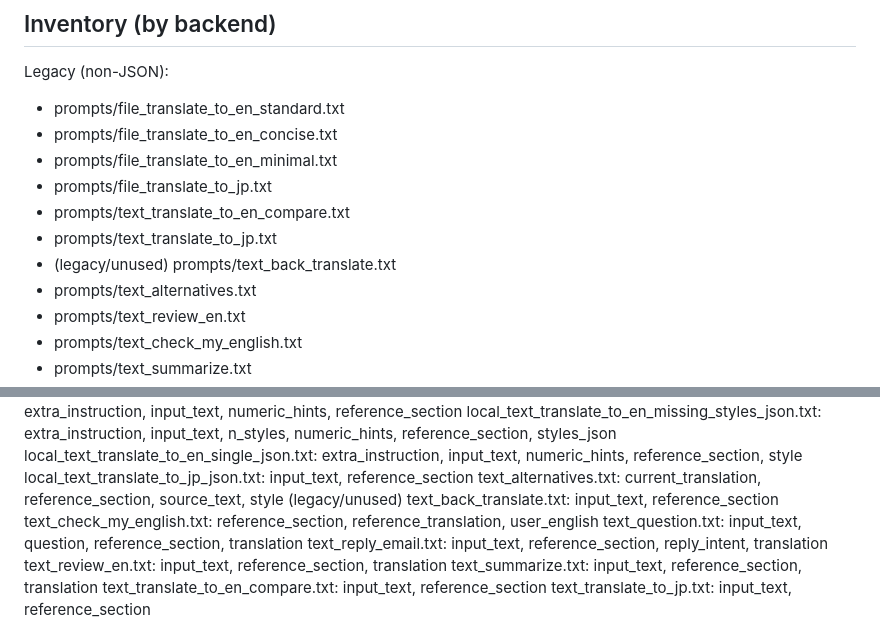
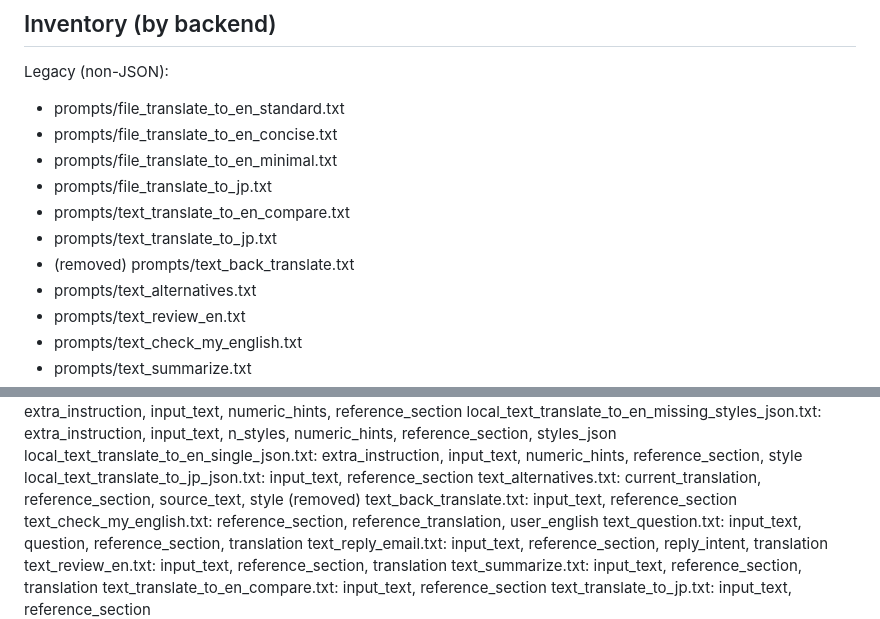
Before and after one commit to minimo162/yakulingo, a Markdown page: docs/PROMPTS_TASK00_AUDIT.md, 2 parts joined by grey strips. Drawn GitHub-style.

```diff
--- a/docs/PROMPTS_TASK00_AUDIT.md
+++ b/docs/PROMPTS_TASK00_AUDIT.md
@@ -14,7 +14,7 @@ Legacy (non-JSON):
 - prompts/file_translate_to_jp.txt
 - prompts/text_translate_to_en_compare.txt
 - prompts/text_translate_to_jp.txt
-- (legacy/unused) prompts/text_back_translate.txt
+- (removed) prompts/text_back_translate.txt
 - prompts/text_alternatives.txt
 - prompts/text_review_en.txt
 - prompts/text_check_my_english.txt
@@ -45,7 +45,7 @@ local_text_translate_to_en_missing_styles_json.txt: extra_instruction, input_tex
 local_text_translate_to_en_single_json.txt: extra_instruction, input_text, numeric_hints, reference_section, style
 local_text_translate_to_jp_json.txt: input_text, reference_section
 text_alternatives.txt: current_translation, reference_section, source_text, style
-(legacy/unused) text_back_translate.txt: input_text, reference_section
+(removed) text_back_translate.txt: input_text, reference_section
 text_check_my_english.txt: reference_section, reference_translation, user_english
 text_question.txt: input_text, question, reference_section, translation
 text_reply_email.txt: input_text, reference_section, reply_intent, translation
```
Also changed, not shown: AGENTS.md (+1 -2 lines), docs/SPECIFICATION.md (+0 -6 lines).
